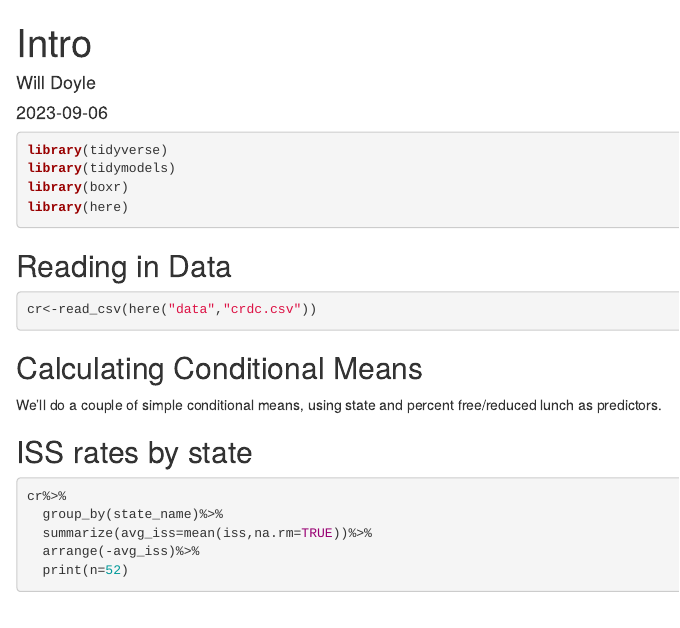
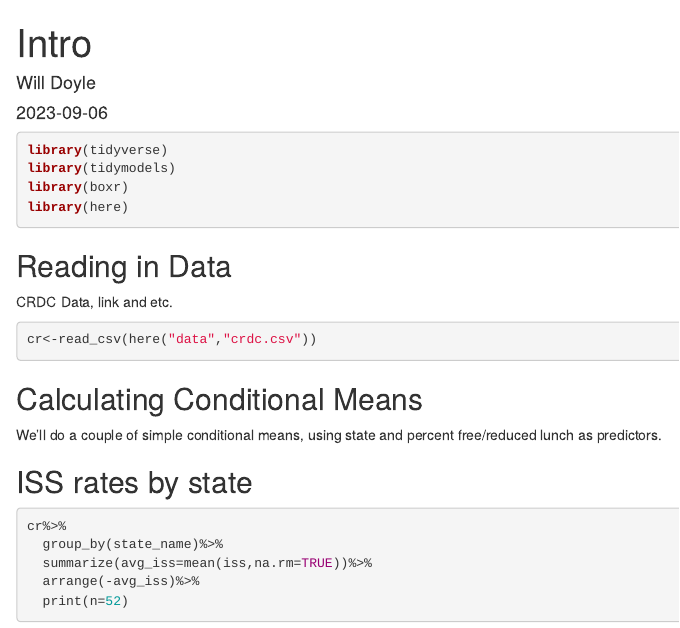
Before and after one commit to wdoyle42/ml_notes, an R Markdown document (scripts/intro.Rmd): the page in a window 1100 px wide, from its top. Rendered offline with R 4.5, knitr and Pandoc, with nearby package versions; the code chunks are not run, so their results and figures are left out.

Commit message:
Intro notes added

````diff
--- a/scripts/intro.Rmd
+++ b/scripts/intro.Rmd
@@ -14,9 +14,9 @@ library(here)
 ```
 
 
-
 ## Reading in Data
 
+CRDC Data, link and etc.
 
 ```{r}
 cr<-read_csv(here("data","crdc.csv"))
````
